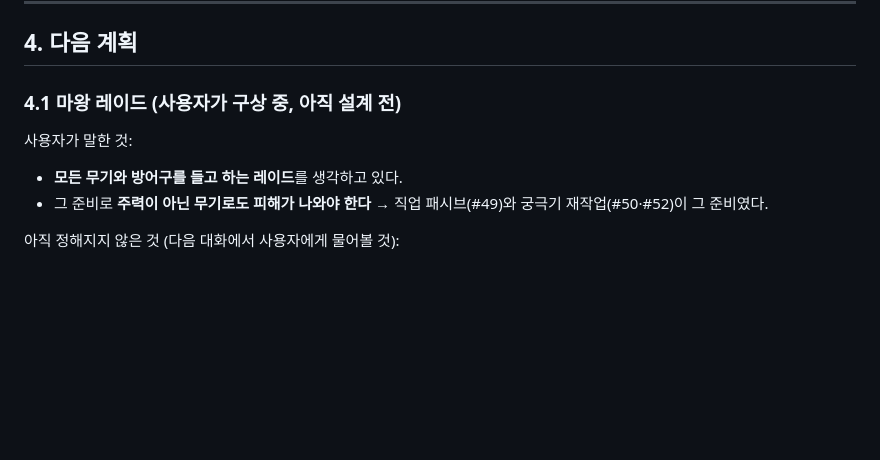
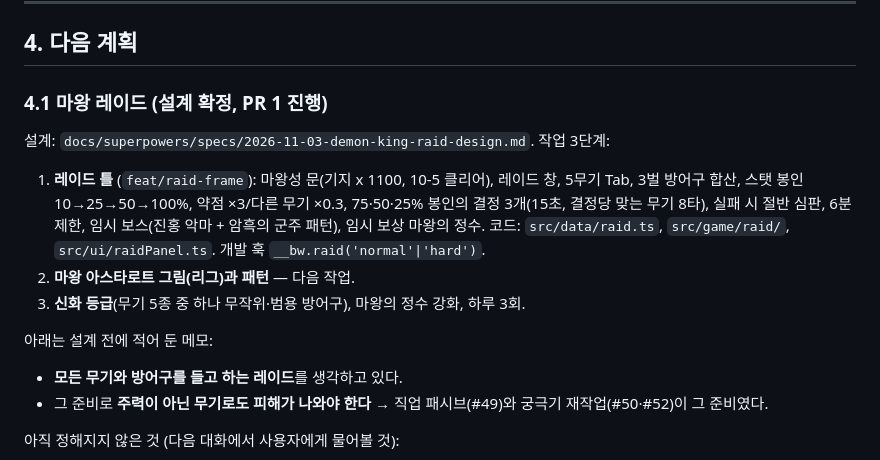
Before and after one commit to LeeSangHyeok0731/breakwater, a Markdown page: docs/ROADMAP.md, the part around the change. GitHub-like rendering; blank space fills up the shorter version.

Commit message:
Note the raid plan in the roadmap
Co-Authored-By: Claude Opus 5.5 <noreply@anthropic.com>
Claude-Session: https://claude.ai/code/session_014xjmwLd4UTPZti2S429PCr

```diff
--- a/docs/ROADMAP.md
+++ b/docs/ROADMAP.md
@@ -82,8 +82,13 @@
 
 ## 4. 다음 계획
 
-### 4.1 마왕 레이드 (사용자가 구상 중, 아직 설계 전)
-사용자가 말한 것:
+### 4.1 마왕 레이드 (설계 확정, PR 1 진행)
+설계: `docs/superpowers/specs/2026-11-03-demon-king-raid-design.md`. 작업 3단계:
+1. **레이드 틀** (`feat/raid-frame`): 마왕성 문(기지 x 1100, 10-5 클리어), 레이드 창, 5무기 Tab, 3벌 방어구 합산, 스탯 봉인 10→25→50→100%, 약점 ×3/다른 무기 ×0.3, 75·50·25% 봉인의 결정 3개(15초, 결정당 맞는 무기 8타), 실패 시 절반 심판, 6분 제한, 임시 보스(진홍 악마 + 암흑의 군주 패턴), 임시 보상 마왕의 정수. 코드: `src/data/raid.ts`, `src/game/raid/`, `src/ui/raidPanel.ts`. 개발 훅 `__bw.raid('normal'|'hard')`.
+2. **마왕 아스타로트 그림(리그)과 패턴** — 다음 작업.
+3. **신화 등급**(무기 5종 중 하나 무작위·범용 방어구), 마왕의 정수 강화, 하루 3회.
+
+아래는 설계 전에 적어 둔 메모:
 - **모든 무기와 방어구를 들고 하는 레이드**를 생각하고 있다.
 - 그 준비로 **주력이 아닌 무기로도 피해가 나와야 한다** → 직업 패시브(#49)와 궁극기 재작업(#50·#52)이 그 준비였다.
 
```
